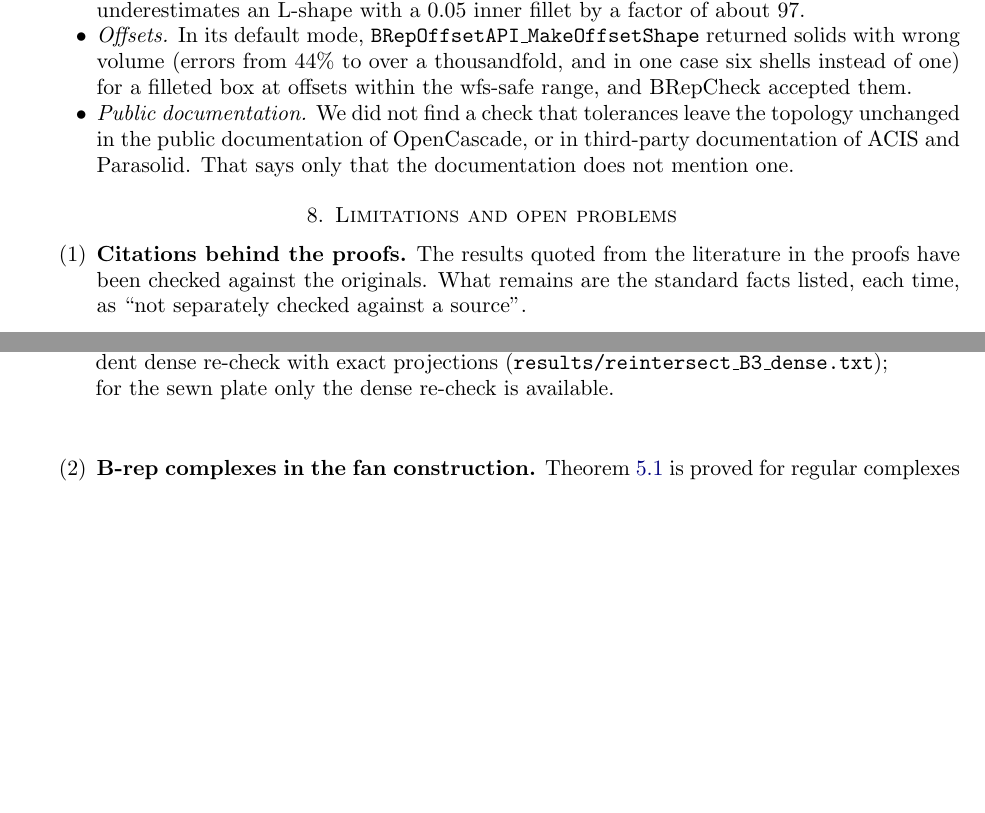
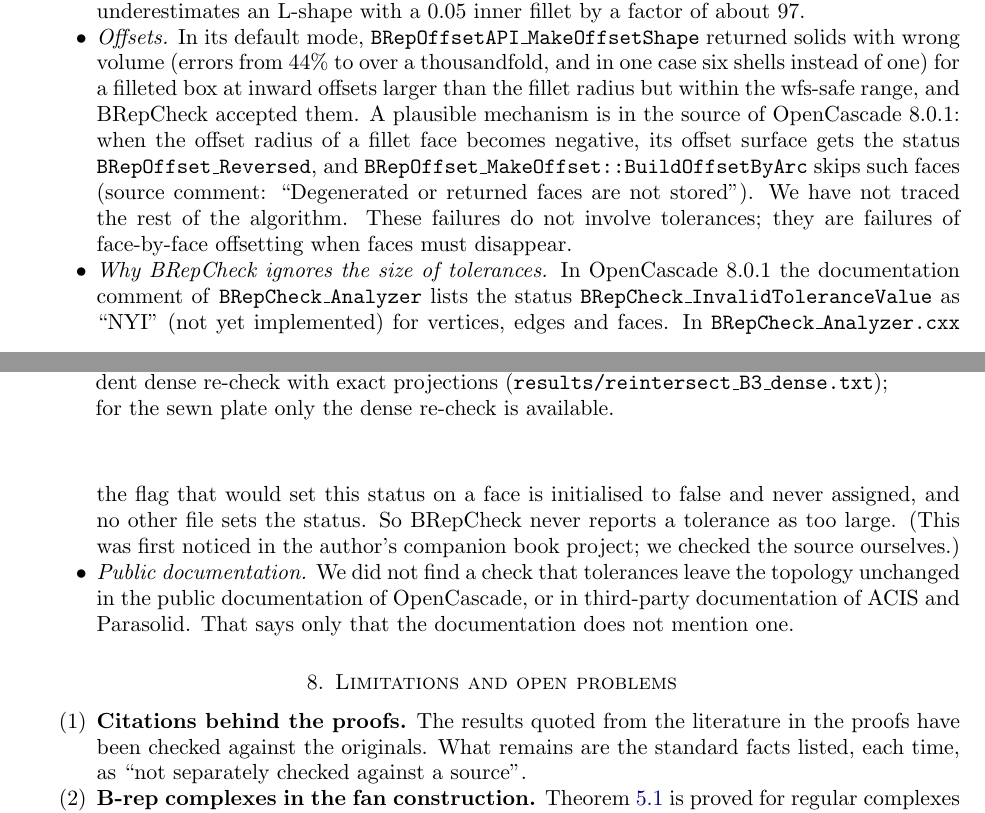
Before and after one commit to eddiezgq/tolerant-solids, a LaTeX paper (paper/p1.tex, which reads paper/sec_experiments.tex): two parts of pages 18 and 19 of 28, joined at a grey line, cut so that both start at the same text, the shorter picture padded with empty space. Compiled offline with pdfLaTeX.

Commit message:
P1: OCCT 8.0.1 source facts (BRepCheck tolerance check NYI; arc offset skips reversed faces), credited to the companion book
Co-Authored-By: Claude Opus 5.5 <noreply@anthropic.com>
Claude-Session: https://claude.ai/code/session_01LpdhSh6DKUULwfMCwwLGnY

```diff
--- a/paper/sec_experiments.tex
+++ b/paper/sec_experiments.tex
@@ -124,7 +124,18 @@
 inner fillet by a factor of about $97$.
 \item \emph{Offsets.} In its default mode, \texttt{BRepOffsetAPI\_MakeOffsetShape} returned solids with wrong
 volume (errors from $44\%$ to over a thousandfold, and in one case six shells instead of one) for a filleted box at
-offsets within the $\wfs$-safe range, and BRepCheck accepted them.
+inward offsets larger than the fillet radius but within the $\wfs$-safe range, and BRepCheck accepted them. A plausible
+mechanism is in the source of OpenCascade~8.0.1: when the offset radius of a fillet face becomes negative, its offset
+surface gets the status \texttt{BRepOffset\_Reversed}, and \texttt{BRepOffset\_MakeOffset::BuildOffsetByArc} skips
+such faces (source comment: ``Degenerated or returned faces are not stored''). We have not traced the rest of the
+algorithm. These failures do not involve tolerances; they are failures of face-by-face offsetting when faces must
+disappear.
+\item \emph{Why BRepCheck ignores the size of tolerances.} In OpenCascade~8.0.1 the documentation comment of
+\texttt{BRepCheck\_Analyzer} lists the status \texttt{BRepCheck\_InvalidToleranceValue} as ``NYI'' (not yet
+implemented) for vertices, edges and faces. In \texttt{BRepCheck\_Analyzer.cxx} the flag that would set this status on a
+face is initialised to false and never assigned, and no other file sets the status. So BRepCheck never reports a
+tolerance as too large. (This was first noticed in the author's companion book project; we checked the source
+ourselves.)
 \item \emph{Public documentation.} We did not find a check that tolerances leave the topology unchanged in the
 public documentation of OpenCascade, or in third-party documentation of ACIS and Parasolid. That says only that
 the documentation does not mention one.
```
Also changed, not shown: paper/sec_intro.tex (+2 -1 lines), paper/zh/sec_experiments_zh.tex (+2 -1 lines), paper/zh/sec_intro_zh.tex (+1 -1 lines), paper/cad/p1_cad.pdf, paper/p1.pdf, paper/zh/p1_zh.pdf, 1 other file.
